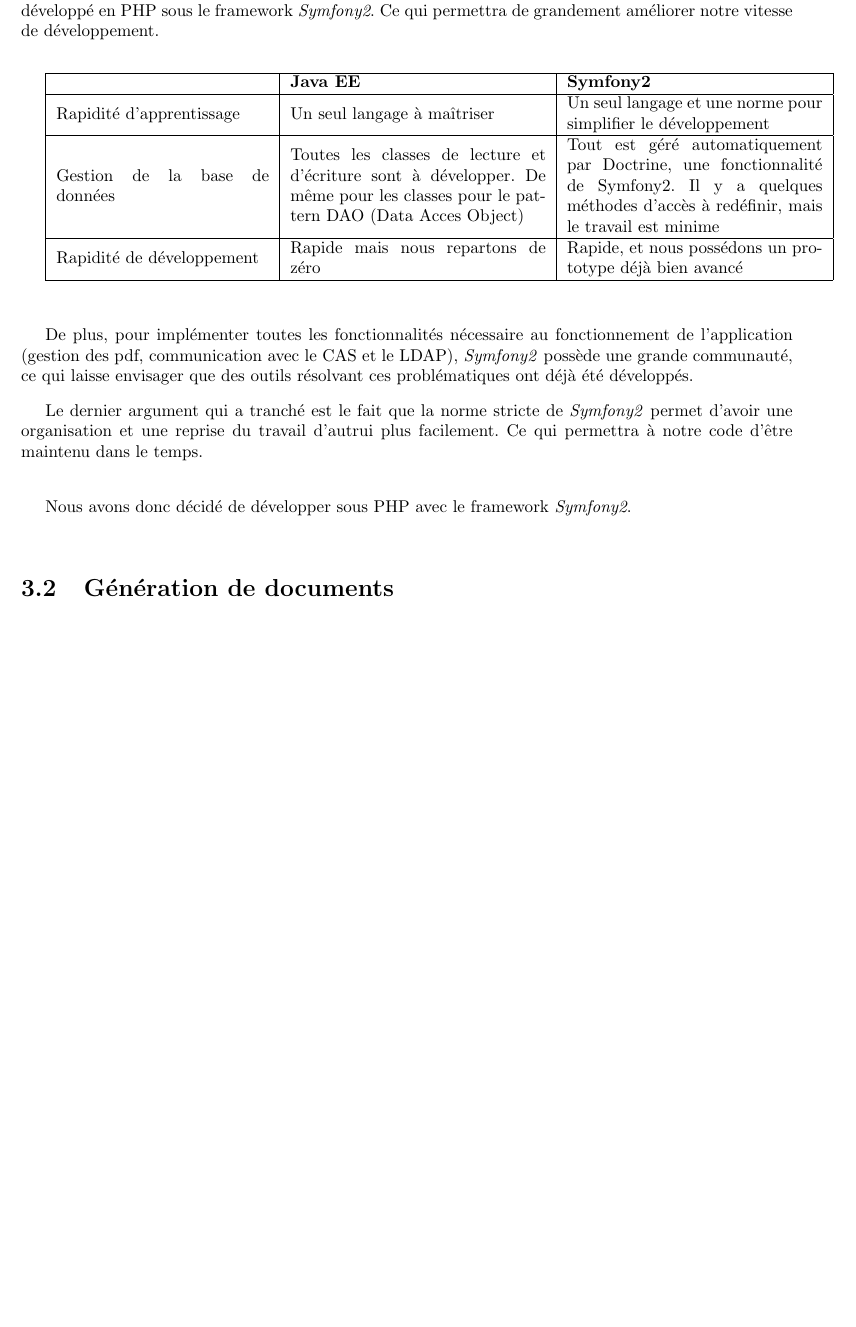
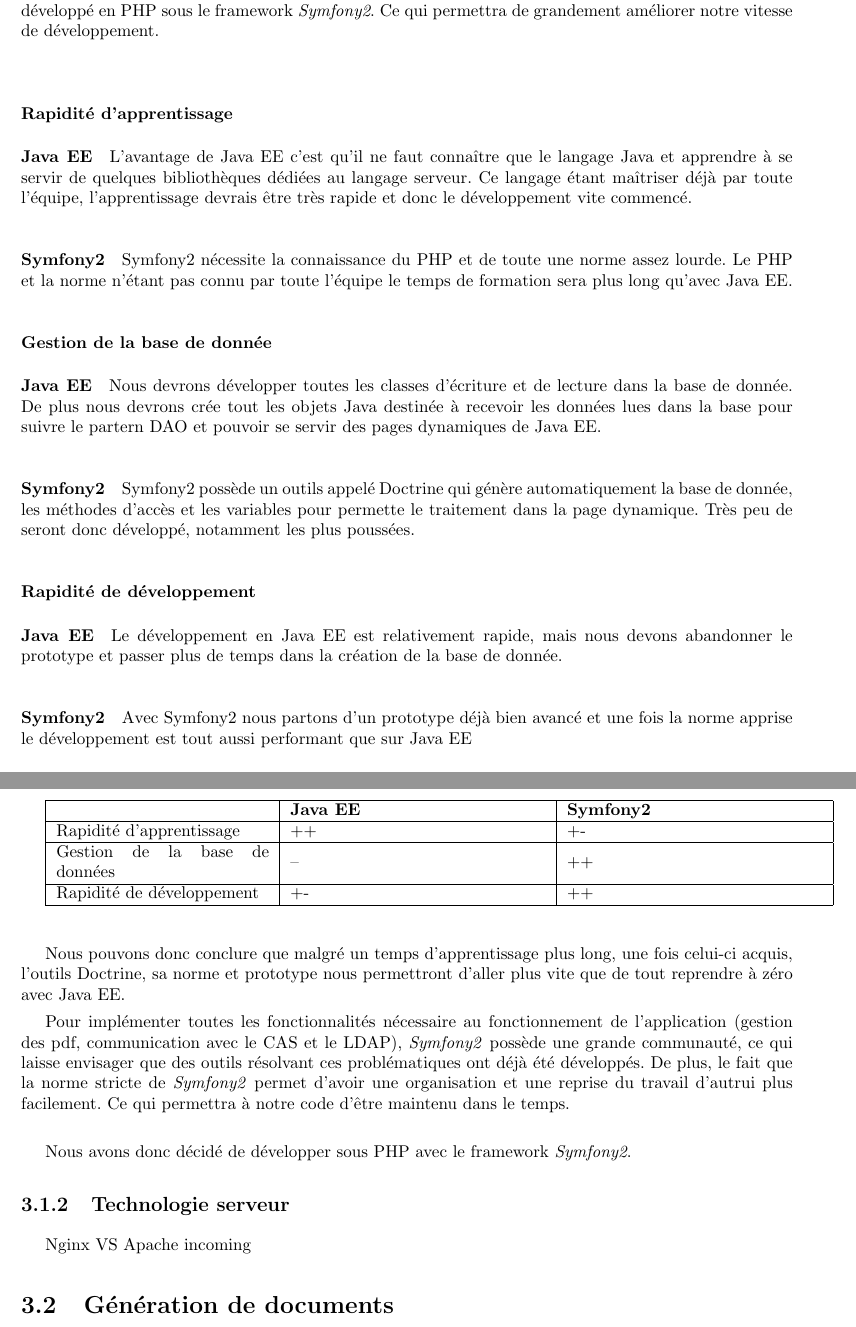
Before and after one commit to Livda/ILikeToMoveIt, a LaTeX document (Rapport de pré-étude/Rapport.tex, which reads Rapport de pré-étude/Technologies/web.tex): part of page 11 of 16 before the commit and two parts of pages 11 and 12 of 17 after it, the two joined at a grey line, cut so that both start at the same text, the shorter picture padded with empty space. Compiled offline with pdfLaTeX.

Commit message:
#6 Revue du langage serveur    TODO: techno serveur

```diff
--- a/Rapport de pré-étude/Technologies/web.tex
+++ b/Rapport de pré-étude/Technologies/web.tex
@@ -2,38 +4,51 @@
 Le choix technologique central de notre projet est le choix du langage côté serveur. De nombreux choix s'offraient à nous, notamment: Ruby, \textit{NodeJs}, \textit{Java EE}, PHP, \textit{Perl}, etc.
 
 Pour des questions de rapidité de développement, un prototype fonctionnel nous étant demandé pour fin décembre, nous avons restreint nos choix à deux technologies: \textit{Java EE}, pour sa prise en main facile et sa maîtrise par certains membres de l'équipe et PHP pour sa rapidité d'apprentissage, mais essentiellement car comme mentionné dans la partie 2, nous possédons un prototype de notre application développé en PHP sous le framework \textit{Symfony2}. Ce qui permettra de grandement améliorer notre vitesse de développement.\\
+
+
+\subsubsection{Rapidité d'apprentissage}
+\paragraph{Java EE}
+L'avantage de Java EE c'est qu'il ne faut connaître que le langage Java et apprendre à se servir de quelques bibliothèques dédiées au langage serveur.
+Ce langage étant maîtriser déjà par toute l'équipe, l'apprentissage devrais être très rapide et donc le développement vite commencé.
+
+\paragraph{Symfony2}
+Symfony2 nécessite la connaissance du PHP et de toute une norme assez lourde.
+Le PHP et la norme n'étant pas connu par toute l'équipe le temps de formation sera plus long qu'avec Java EE.
+
+\subsubsection{Gestion de la base de donnée}
+\paragraph{Java EE}
+Nous devrons développer toutes les classes d'écriture et de lecture dans la base de donnée. De plus nous devrons crée tout les objets Java destinée à recevoir les données lues dans la base pour suivre le partern DAO et pouvoir se servir des pages dynamiques de Java EE.
+
+\paragraph{Symfony2}
+Symfony2 possède un outils appelé Doctrine qui génère automatiquement la base de donnée, les méthodes d'accès et les variables pour permette le traitement dans la page dynamique. Très peu de seront donc développé, notamment les plus poussées.
+
+\subsubsection{Rapidité de développement}
+\paragraph{Java EE}
+Le développement en Java EE est relativement rapide, mais nous devons abandonner le prototype et passer plus de temps dans la création de la base de donnée.
+
+\paragraph{Symfony2}
+Avec Symfony2 nous partons d'un prototype déjà bien avancé et une fois la norme apprise le développement est tout aussi performant que sur Java EE
 
 
 \begin{tabular}{|m{125pt}|m{150pt}|m{150pt}|}
 	\hline
 	\null & \textbf{Java EE} & \textbf{Symfony2} \\
 	\hline
-	Rapidité d'apprentissage & Un  seul langage à maîtriser & Un seul langage et une norme pour simplifier le développement\\
+	Rapidité d'apprentissage & ++ & +-\\
 	\hline
-	Gestion de la base de données & Toutes les classes de lecture et d'écriture sont à développer. De même pour les classes pour le pattern DAO (Data Acces Object) & Tout est géré automatiquement par Doctrine, une fonctionnalité de Symfony2. Il y a quelques méthodes d'accès à redéfinir, mais le travail est minime\\
+	Gestion de la base de données & -- & ++\\
 	\hline
-	Rapidité de développement & Rapide mais nous repartons de zéro & Rapide, et nous possédons un prototype déjà bien avancé\\
+	Rapidité de développement & +- & ++ \\
 	\hline
 \end{tabular} \vspace*{5mm}
-%Java ee
-%
-%Rapidité d'apprentissage:     ++ un seul langage à maîtriser
-%
-%Gestion de la base de donnée:  - toutes les classes de lecture et d'écriture à développer, et création des classes pour le pattern DAO (Data Access Object)
-%
-%Rapidité de développement: ++Rapide, mais nous repartons de zéro
-%
-%
-%PPH avec Symfony2
-%
-%Rapidité d'apprentissage:   + un langage et une méthode de développement pour respecter les normes Symfony2
-%
-%Gestion de la base de données:  ++ tout est géré automatiquement par Doctrine, une fonctionnalité de Symfony2, quelques méthodes d'accès sont à redéfinir mais c'est minime
-%
-%Rapidité de développement: +++ Rapide, et nous possédons de bonnes bases
 
-De plus, pour implémenter toutes les fonctionnalités nécessaire au fonctionnement de l'application (gestion des pdf, communication avec le CAS et le LDAP), \textit{Symfony2} possède une grande communauté, ce qui laisse envisager que des outils résolvant ces problématiques ont déjà été développés.
+Nous pouvons donc conclure que malgré un temps d'apprentissage plus long, une fois celui-ci acquis, l'outils Doctrine, sa norme et prototype nous permettront d'aller plus vite que de tout reprendre à zéro avec Java EE.
 
-Le dernier argument qui a tranché est le fait que la norme stricte de \textit{Symfony2} permet d'avoir une organisation et une reprise du travail d'autrui plus facilement. Ce qui permettra à notre code d'être maintenu dans le temps.\\
+Pour implémenter toutes les fonctionnalités nécessaire au fonctionnement de l'application (gestion des pdf, communication avec le CAS et le LDAP), \textit{Symfony2} possède une grande communauté, ce qui laisse envisager que des outils résolvant ces problématiques ont déjà été développés.
+De plus, le fait que la norme stricte de \textit{Symfony2} permet d'avoir une organisation et une reprise du travail d'autrui plus facilement. Ce qui permettra à notre code d'être maintenu dans le temps.\\
 
 Nous avons donc décidé de développer sous PHP avec le framework \textit{Symfony2}.
+
+\subsection{Technologie serveur}
+
+Nginx VS Apache incoming
```
Also changed, not shown: Rapport de pré-étude/Technologies/web.tex (2 more changed lines).
